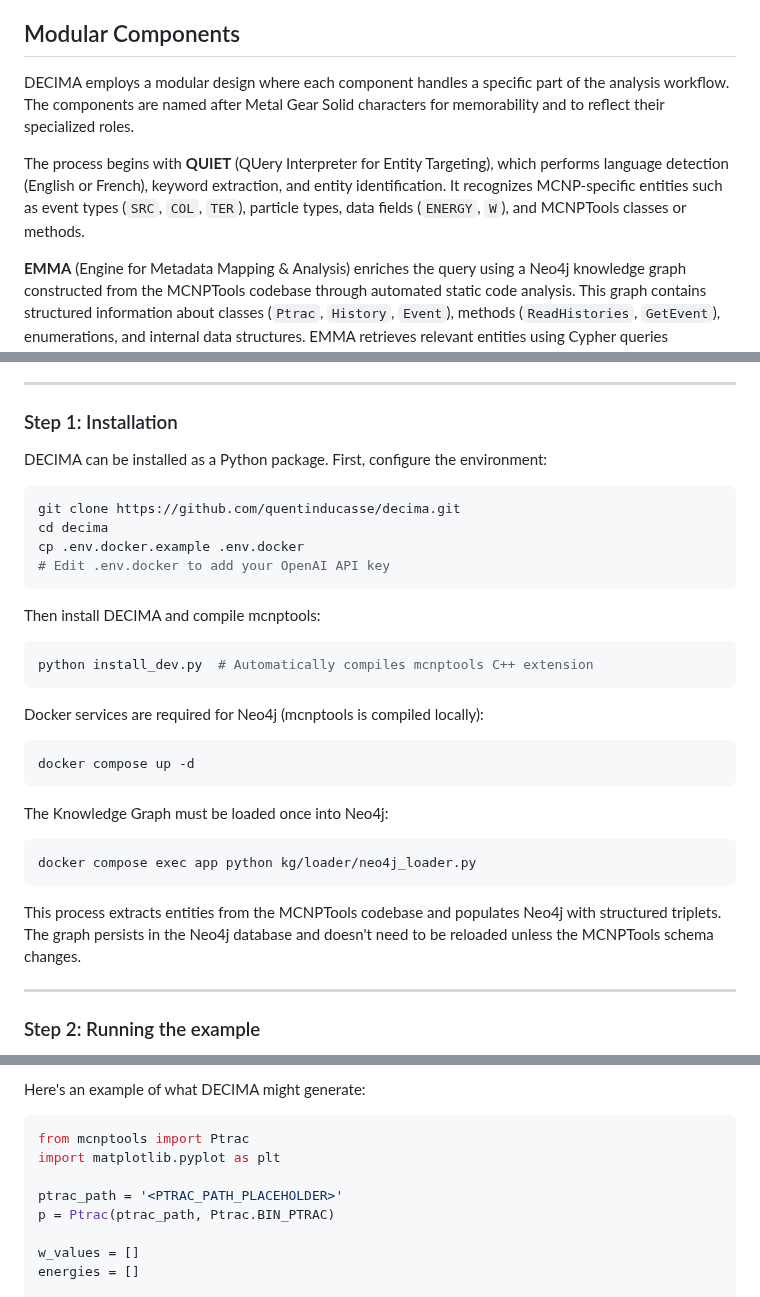
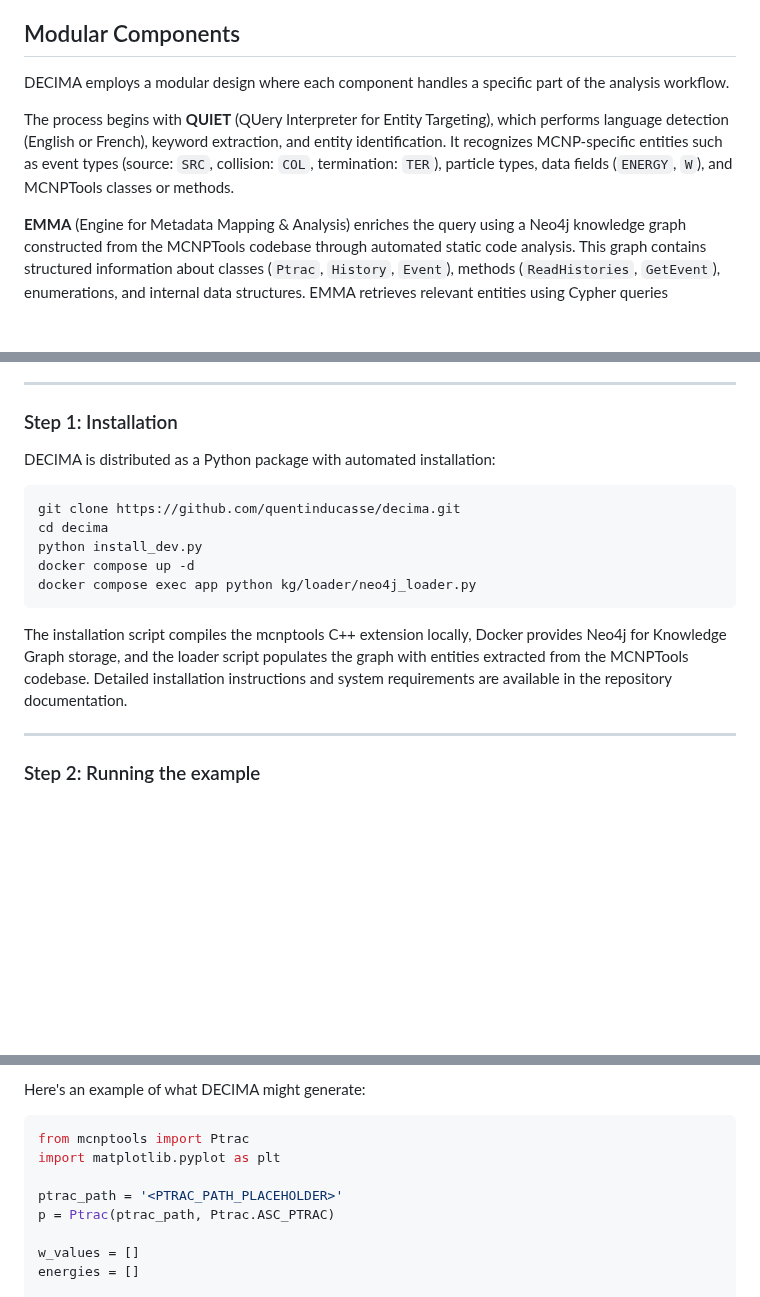
Before and after one commit to quentinducasse/decima, a Markdown page: paper.md, 3 parts joined by grey strips. GitHub-like rendering; blank space fills up the shorter version.

Commit message:
paper updated

````diff
--- a/paper.md
+++ b/paper.md
@@ -69,9 +69,9 @@ The package currently requires Docker for running Neo4j (Knowledge Graph storage
 
 ## Modular Components
 
-DECIMA employs a modular design where each component handles a specific part of the analysis workflow. The components are named after Metal Gear Solid characters for memorability and to reflect their specialized roles.
+DECIMA employs a modular design where each component handles a specific part of the analysis workflow.
 
-The process begins with **QUIET** (QUery Interpreter for Entity Targeting), which performs language detection (English or French), keyword extraction, and entity identification. It recognizes MCNP-specific entities such as event types (`SRC`, `COL`, `TER`), particle types, data fields (`ENERGY`, `W`), and MCNPTools classes or methods.
+The process begins with **QUIET** (QUery Interpreter for Entity Targeting), which performs language detection (English or French), keyword extraction, and entity identification. It recognizes MCNP-specific entities such as event types (source: `SRC`, collision: `COL`, termination: `TER`), particle types, data fields (`ENERGY`, `W`), and MCNPTools classes or methods.
 
 **EMMA** (Engine for Metadata Mapping & Analysis) enriches the query using a Neo4j knowledge graph constructed from the MCNPTools codebase through automated static code analysis. This graph contains structured information about classes (`Ptrac`, `History`, `Event`), methods (`ReadHistories`, `GetEvent`), enumerations, and internal data structures. EMMA retrieves relevant entities using Cypher queries [@Cypher2018]. In addition to graph entities, DECIMA provides the LLM with explicit code structure documentation, working usage examples, and strict coding rules that ensure generated code adheres to MCNPTools conventions and best practices.
 
@@ -106,34 +106,17 @@ The source is placed at the origin (0,0,0) inside the HEU fuel (cell 501). It em
 
 ### Step 1: Installation
 
-DECIMA can be installed as a Python package. First, configure the environment:
+DECIMA is distributed as a Python package with automated installation:
 
 ```bash
 git clone https://github.com/quentinducasse/decima.git
 cd decima
-cp .env.docker.example .env.docker
-# Edit .env.docker to add your OpenAI API key
-```
-
-Then install DECIMA and compile mcnptools:
-
-```bash
-python install_dev.py  # Automatically compiles mcnptools C++ extension
-```
-
-Docker services are required for Neo4j (mcnptools is compiled locally):
-
-```bash
+python install_dev.py
 docker compose up -d
-```
-
-The Knowledge Graph must be loaded once into Neo4j:
-
-```bash
 docker compose exec app python kg/loader/neo4j_loader.py
 ```
 
-This process extracts entities from the MCNPTools codebase and populates Neo4j with structured triplets. The graph persists in the Neo4j database and doesn't need to be reloaded unless the MCNPTools schema changes.
+The installation script compiles the mcnptools C++ extension locally, Docker provides Neo4j for Knowledge Graph storage, and the loader script populates the graph with entities extracted from the MCNPTools codebase. Detailed installation instructions and system requirements are available in the repository documentation.
 
 ---
 
@@ -184,7 +167,7 @@ from mcnptools import Ptrac
 import matplotlib.pyplot as plt
 
 ptrac_path = '<PTRAC_PATH_PLACEHOLDER>'
-p = Ptrac(ptrac_path, Ptrac.BIN_PTRAC)
+p = Ptrac(ptrac_path, Ptrac.ASC_PTRAC)
 
 w_values = []
 energies = []
````
Also changed, not shown: other parts of paper.md (+2 -2 lines).
